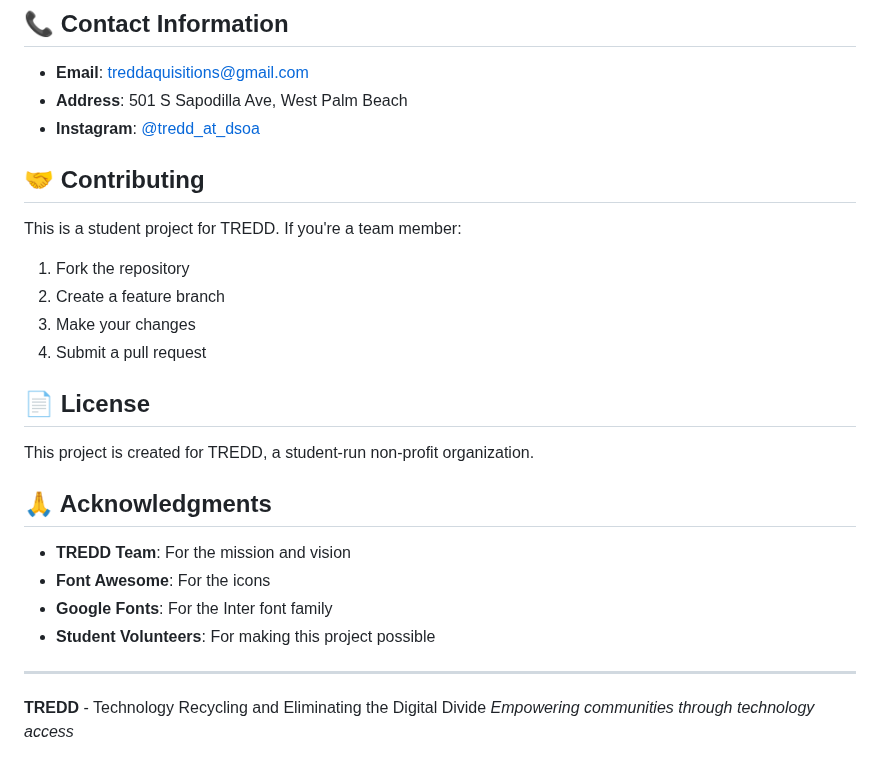
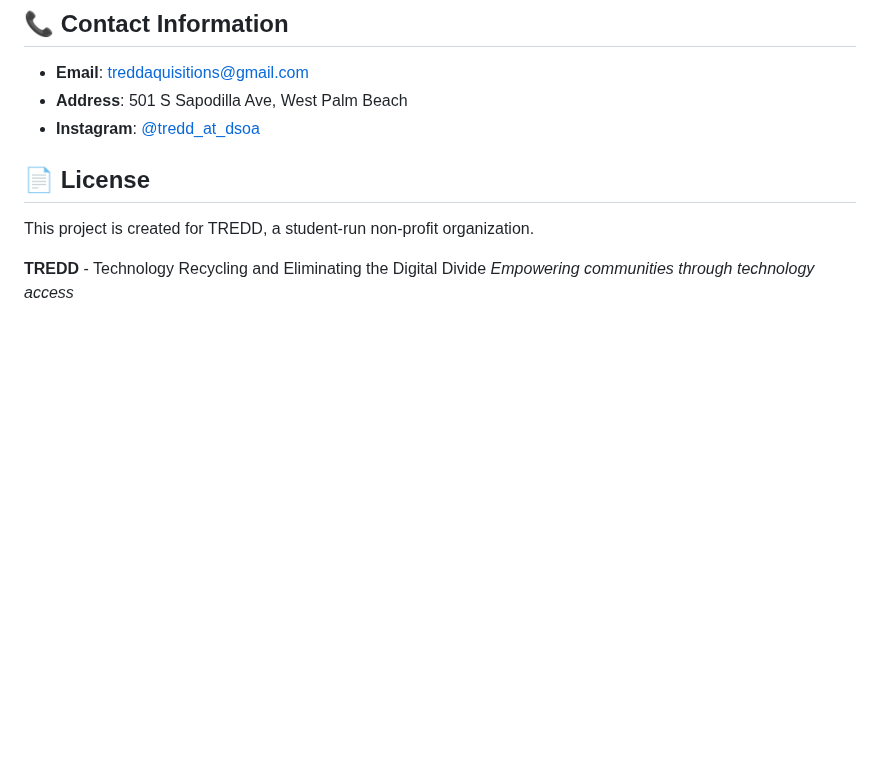
Before and after one commit to TheKoolAidManw/tredd-website, a Markdown page: README.md, the part around the change. Drawn GitHub-style; blank space fills up the shorter version.

```diff
--- a/README.md
+++ b/README.md
@@ -97,26 +97,11 @@ The website is fully responsive and includes:
 - **Address**: 501 S Sapodilla Ave, West Palm Beach
 - **Instagram**: [@tredd_at_dsoa](https://www.instagram.com/tredd_at_dsoa/?hl=en)
 
-## 🤝 Contributing
-
-This is a student project for TREDD. If you're a team member:
-1. Fork the repository
-2. Create a feature branch
-3. Make your changes
-4. Submit a pull request
 
 ## 📄 License
 
 This project is created for TREDD, a student-run non-profit organization.
 
-## 🙏 Acknowledgments
-
-- **TREDD Team**: For the mission and vision
-- **Font Awesome**: For the icons
-- **Google Fonts**: For the Inter font family
-- **Student Volunteers**: For making this project possible
-
----
 
 **TREDD** - Technology Recycling and Eliminating the Digital Divide
 *Empowering communities through technology access*
```
